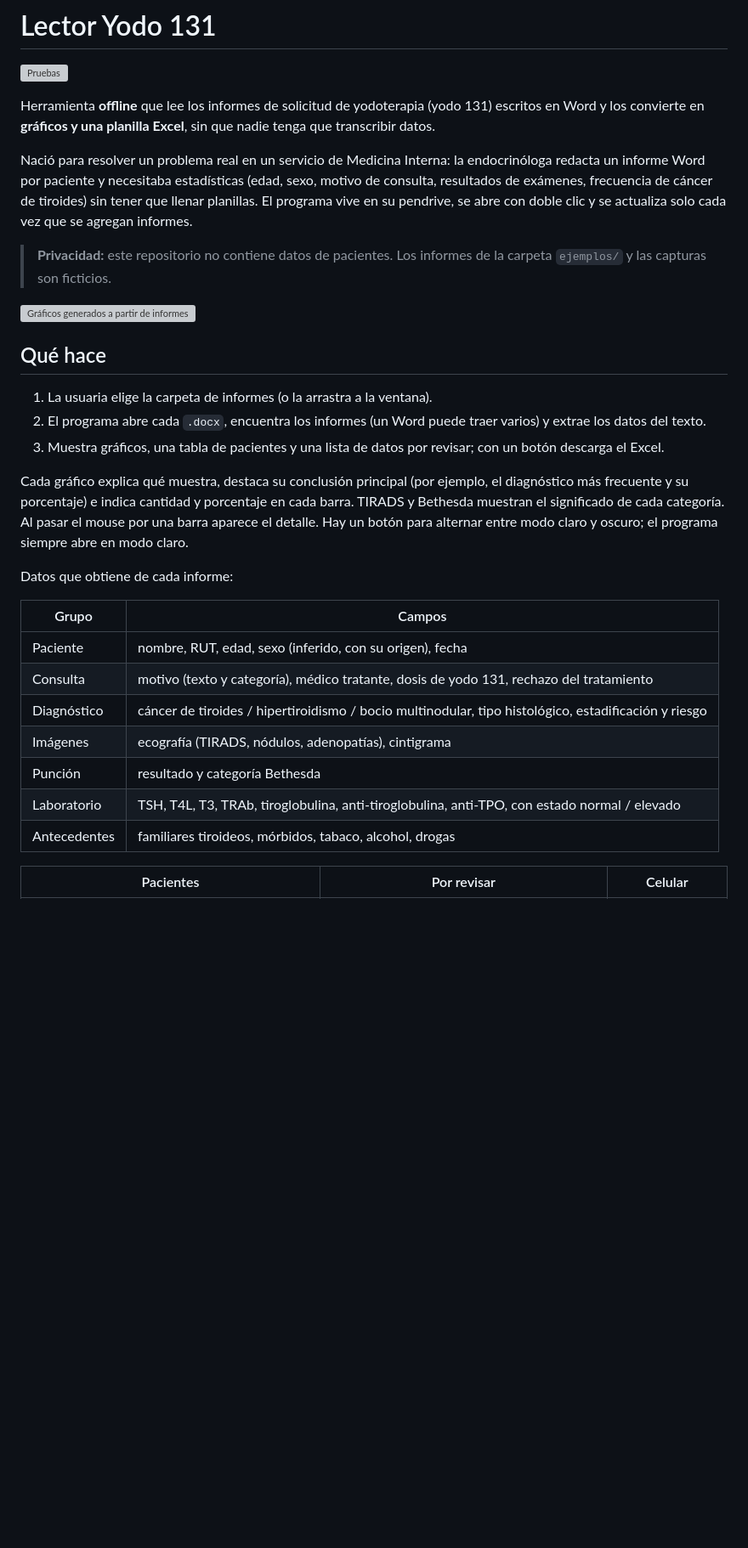
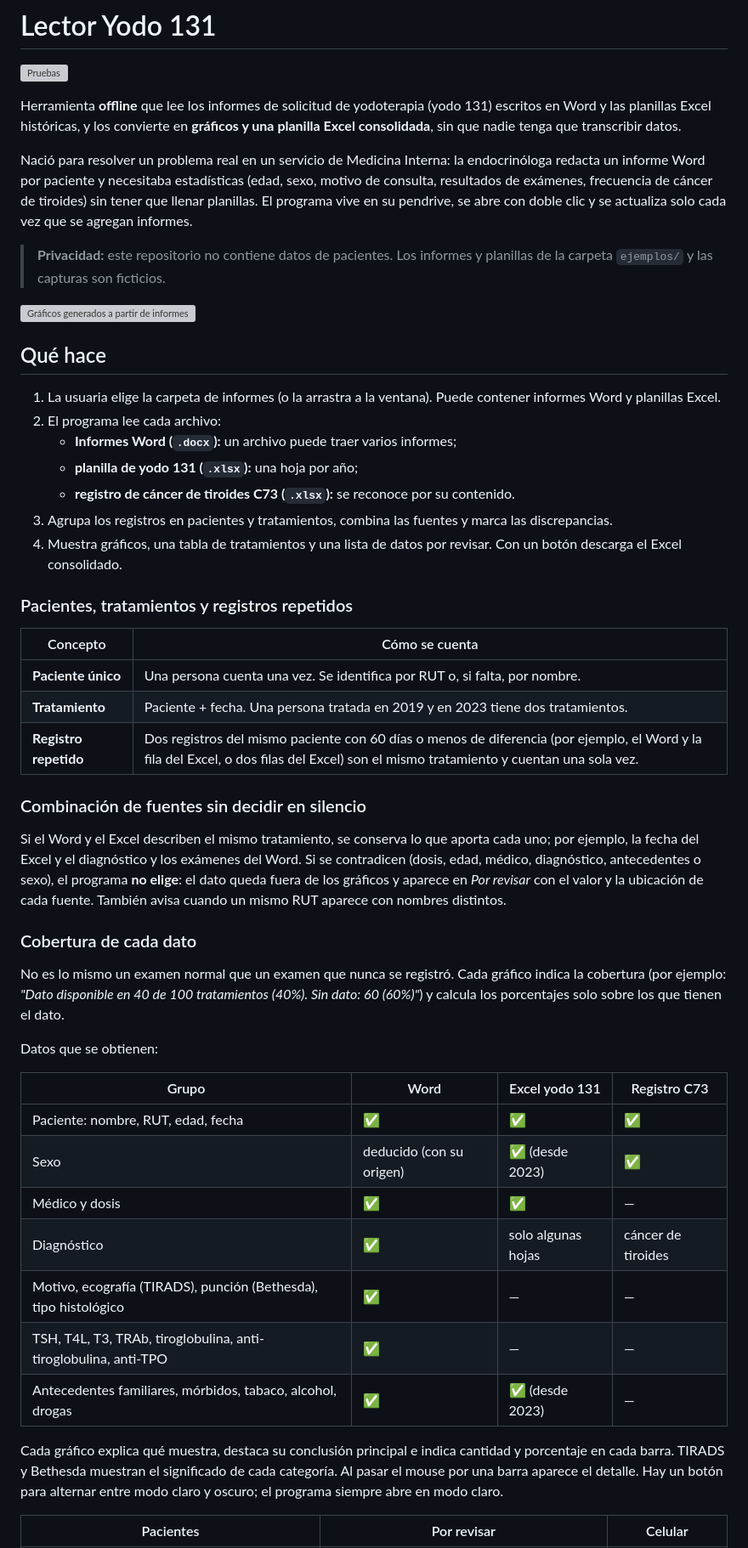
Before and after one commit to JstChiguin/Yodo-131, a Markdown page: README.md, the part around one of its changes. Shown at 85% size. Drawn GitHub-style; blank space fills up the shorter version; grey boxes are pictures that could not be loaded.

```diff
--- a/README.md
+++ b/README.md
@@ -2,33 +2,53 @@
 
 [![Pruebas](https://github.com/JstChiguin/Yodo131/actions/workflows/pruebas.yml/badge.svg)](https://github.com/JstChiguin/Yodo131/actions/workflows/pruebas.yml)
 
-Herramienta **offline** que lee los informes de solicitud de yodoterapia (yodo 131) escritos en Word y los convierte en **gráficos y una planilla Excel**, sin que nadie tenga que transcribir datos.
+Herramienta **offline** que lee los informes de solicitud de yodoterapia (yodo 131) escritos en Word y las planillas Excel históricas, y los convierte en **gráficos y una planilla Excel consolidada**, sin que nadie tenga que transcribir datos.
 
 Nació para resolver un problema real en un servicio de Medicina Interna: la endocrinóloga redacta un informe Word por paciente y necesitaba estadísticas (edad, sexo, motivo de consulta, resultados de exámenes, frecuencia de cáncer de tiroides) sin tener que llenar planillas. El programa vive en su pendrive, se abre con doble clic y se actualiza solo cada vez que se agregan informes.
 
-> **Privacidad:** este repositorio no contiene datos de pacientes. Los informes de la carpeta `ejemplos/` y las capturas son ficticios.
+> **Privacidad:** este repositorio no contiene datos de pacientes. Los informes y planillas de la carpeta `ejemplos/` y las capturas son ficticios.
 
 ![Gráficos generados a partir de informes ficticios](docs/capturas/graficos.png)
 
 ## Qué hace
 
-1. La usuaria elige la carpeta de informes (o la arrastra a la ventana).
-2. El programa abre cada `.docx`, encuentra los informes (un Word puede traer varios) y extrae los datos del texto.
-3. Muestra gráficos, una tabla de pacientes y una lista de datos por revisar; con un botón descarga el Excel.
+1. La usuaria elige la carpeta de informes (o la arrastra a la ventana). Puede contener informes Word y planillas Excel.
+2. El programa lee cada archivo:
+   - **Informes Word (`.docx`):** un archivo puede traer varios informes;
+   - **planilla de yodo 131 (`.xlsx`):** una hoja por año;
+   - **registro de cáncer de tiroides C73 (`.xlsx`):** se reconoce por su contenido.
+3. Agrupa los registros en pacientes y tratamientos, combina las fuentes y marca las discrepancias.
+4. Muestra gráficos, una tabla de tratamientos y una lista de datos por revisar. Con un botón descarga el Excel consolidado.
 
-Cada gráfico explica qué muestra, destaca su conclusión principal (por ejemplo, el diagnóstico más frecuente y su porcentaje) e indica cantidad y porcentaje en cada barra. TIRADS y Bethesda muestran el significado de cada categoría. Al pasar el mouse por una barra aparece el detalle. Hay un botón para alternar entre modo claro y oscuro; el programa siempre abre en modo claro.
+### Pacientes, tratamientos y registros repetidos
 
-Datos que obtiene de cada informe:
+| Concepto | Cómo se cuenta |
+|---|---|
+| **Paciente único** | Una persona cuenta una vez. Se identifica por RUT o, si falta, por nombre. |
+| **Tratamiento** | Paciente + fecha. Una persona tratada en 2019 y en 2023 tiene dos tratamientos. |
+| **Registro repetido** | Dos registros del mismo paciente con 60 días o menos de diferencia (por ejemplo, el Word y la fila del Excel, o dos filas del Excel) son el mismo tratamiento y cuentan una sola vez. |
 
-| Grupo | Campos |
-|---|---|
-| Paciente | nombre, RUT, edad, sexo (inferido, con su origen), fecha |
-| Consulta | motivo (texto y categoría), médico tratante, dosis de yodo 131, rechazo del tratamiento |
-| Diagnóstico | cáncer de tiroides / hipertiroidismo / bocio multinodular, tipo histológico, estadificación y riesgo |
-| Imágenes | ecografía (TIRADS, nódulos, adenopatías), cintigrama |
-| Punción | resultado y categoría Bethesda |
-| Laboratorio | TSH, T4L, T3, TRAb, tiroglobulina, anti-tiroglobulina, anti-TPO, con estado normal / elevado |
-| Antecedentes | familiares tiroideos, mórbidos, tabaco, alcohol, drogas |
+### Combinación de fuentes sin decidir en silencio
+
+Si el Word y el Excel describen el mismo tratamiento, se conserva lo que aporta cada uno; por ejemplo, la fecha del Excel y el diagnóstico y los exámenes del Word. Si se contradicen (dosis, edad, médico, diagnóstico, antecedentes o sexo), el programa **no elige**: el dato queda fuera de los gráficos y aparece en *Por revisar* con el valor y la ubicación de cada fuente. También avisa cuando un mismo RUT aparece con nombres distintos.
+
+### Cobertura de cada dato
+
+No es lo mismo un examen normal que un examen que nunca se registró. Cada gráfico indica la cobertura (por ejemplo: *"Dato disponible en 40 de 100 tratamientos (40%). Sin dato: 60 (60%)"*) y calcula los porcentajes solo sobre los que tienen el dato.
+
+Datos que se obtienen:
+
+| Grupo | Word | Excel yodo 131 | Registro C73 |
+|---|---|---|---|
+| Paciente: nombre, RUT, edad, fecha | ✅ | ✅ | ✅ |
+| Sexo | deducido (con su origen) | ✅ (desde 2023) | ✅ |
+| Médico y dosis | ✅ | ✅ | — |
+| Diagnóstico | ✅ | solo algunas hojas | cáncer de tiroides |
+| Motivo, ecografía (TIRADS), punción (Bethesda), tipo histológico | ✅ | — | — |
+| TSH, T4L, T3, TRAb, tiroglobulina, anti-tiroglobulina, anti-TPO | ✅ | — | — |
+| Antecedentes familiares, mórbidos, tabaco, alcohol, drogas | ✅ | ✅ (desde 2023) | — |
+
+Cada gráfico explica qué muestra, destaca su conclusión principal e indica cantidad y porcentaje en cada barra. TIRADS y Bethesda muestran el significado de cada categoría. Al pasar el mouse por una barra aparece el detalle. Hay un botón para alternar entre modo claro y oscuro; el programa siempre abre en modo claro.
 
 | Pacientes | Por revisar | Celular |
 |---|---|---|
```
Also changed, not shown: other parts of README.md (+18 -6 lines), CHANGELOG.md (+17 -0 lines), docs/capturas/celular.png, docs/capturas/inicio.png, docs/capturas/pacientes.png, docs/capturas/revisar.png, 5 other files.
